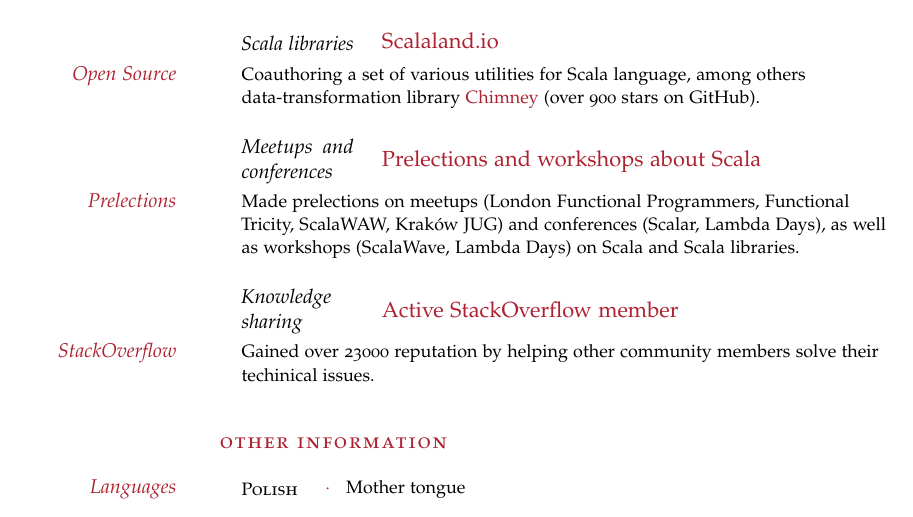
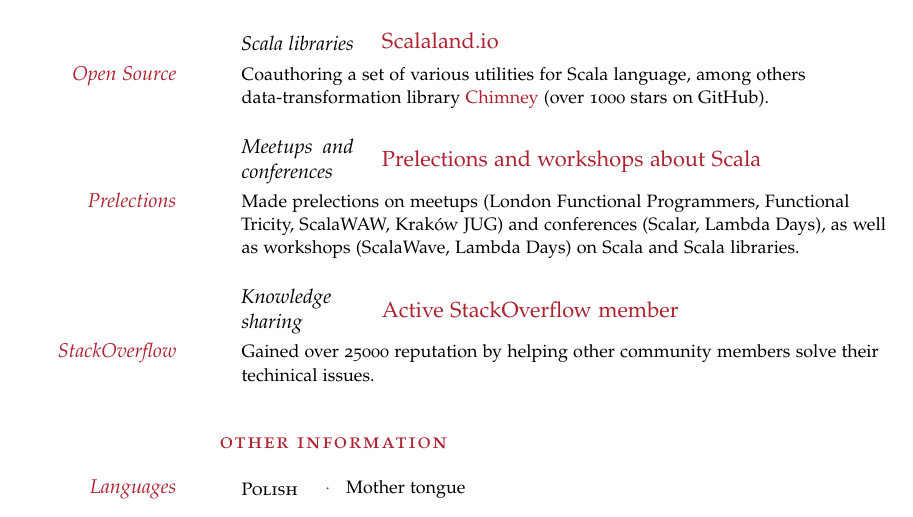
Before and after one commit to MateuszKubuszok/CurriculumVitae, a LaTeX CV (curriculum_vitae_en.tex): part of page 2 of 2, cut so that both start at the same text. Compiled offline with pdfLaTeX.

Commit message:
Update numbers

```diff
--- a/curriculum_vitae_en.tex
+++ b/curriculum_vitae_en.tex
@@ -138,7 +138,7 @@ Description: This thesis concerned creation of a generic updater client.}
 
 \NewEntry{Scala libraries}{\href{https://scalaland.io/}{Scalaland.io}}{}
 
-\Description{\MarginText{Open Source}Coauthoring a set of various utilities for Scala language, among others data-transformation library \href{https://scalalandio.github.io/chimney/}{Chimney} (over 900 stars on GitHub).}
+\Description{\MarginText{Open Source}Coauthoring a set of various utilities for Scala language, among others data-transformation library \href{https://scalalandio.github.io/chimney/}{Chimney} (over 1000 stars on GitHub).}
 
 %----------------------------------------
 
@@ -150,7 +150,7 @@ Description: This thesis concerned creation of a generic updater client.}
 
 \NewEntry{Knowledge sharing}{\href{https://stackoverflow.com/users/1305121/mateusz-kubuszok}{Active StackOverflow member}}{}
 
-\Description{\MarginText{StackOverflow}Gained over 23000 reputation by helping other community members solve their techinical issues.}
+\Description{\MarginText{StackOverflow}Gained over 25000 reputation by helping other community members solve their techinical issues.}
 
 %----------------------------------------
 
```
